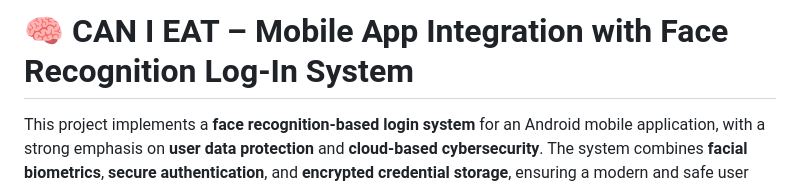
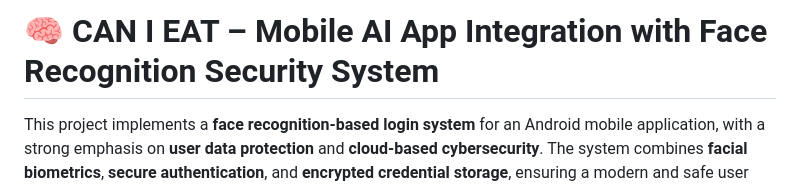
Before and after one commit to GianlucaDeNardi/CAN-I-EAT, a Markdown page: README.md, the part around the change. GitHub-like rendering.

```diff
--- a/README.md
+++ b/README.md
@@ -1,4 +1,4 @@
-# 🧠 CAN I EAT – Mobile App Integration with Face Recognition Log-In System
+# 🧠 CAN I EAT – Mobile AI App Integration with Face Recognition Security System
 
 This project implements a **face recognition-based login system** for an Android mobile application, with a strong emphasis on **user data protection** and **cloud-based cybersecurity**. The system combines **facial biometrics**, **secure authentication**, and **encrypted credential storage**, ensuring a modern and safe user experience.
 
```
